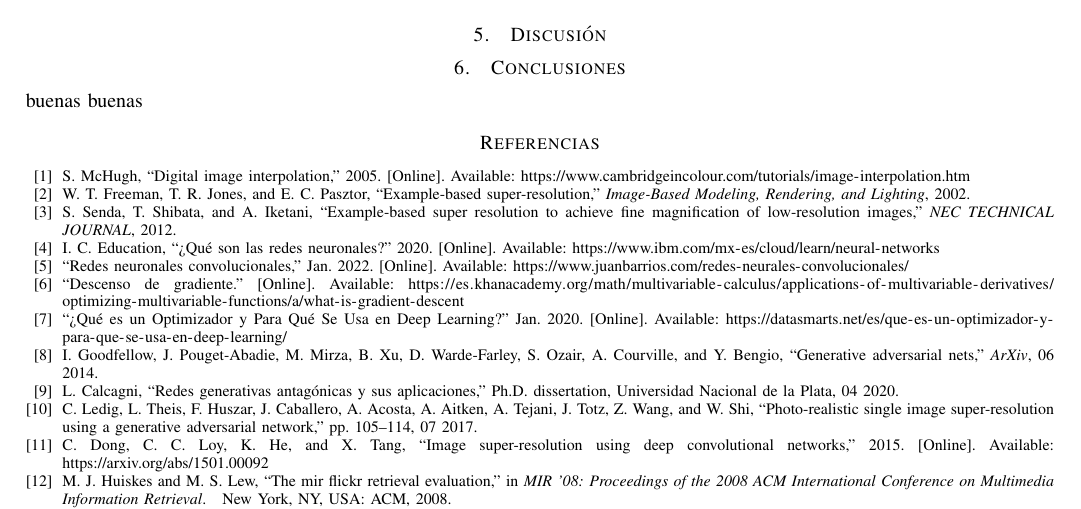
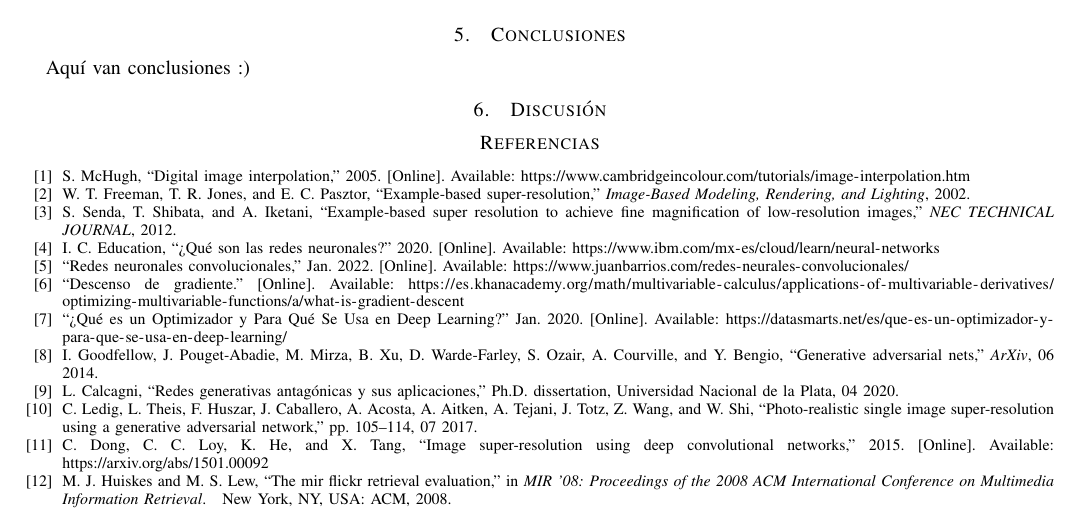
Before and after one commit to atevera/Super-resolution, a LaTeX paper (Reporte/main.tex, which reads Reporte/Secciones/conclusiones.tex): part of page 16 of 16, cut at the place of the change. Compiled offline with pdfLaTeX; a missing font is replaced by an installed copy or a similar font; a LaTeX package or settings file that is missing is left out.

Commit message:
Preparación Conclusión y Formato

```diff
--- /dev/null
+++ b/Reporte/Secciones/conclusiones.tex
@@ -0,0 +1 @@
+Aquí van conclusiones :)
--- a/Reporte/main.tex
+++ b/Reporte/main.tex
@@ -7,7 +7,7 @@
 % ecuaciones, símbolos e importar código. Según yo son los necesarios para hacer
 % el reporte. Pero de igual forma verificar y agregar según conveniencia.
 \input{paquetes}
-
+\decimalpoint
 \hypersetup{breaklinks=true}
 
 
@@ -87,11 +88,13 @@
     \section{Resultados}
     \input{Secciones/resultados.tex}
 
+
+    \section{Conclusiones}
+    \input{Secciones/conclusiones.tex}
+
+
     \section{Discusión}
 
-
-    \section{Conclusiones}
-    \noindent buenas buenas
 
     \Urlmuskip=0mu plus 1mu\relax
     \bibliographystyle{IEEEtran}
```
Also changed, not shown: Reporte/main.tex (1 more changed lines).
